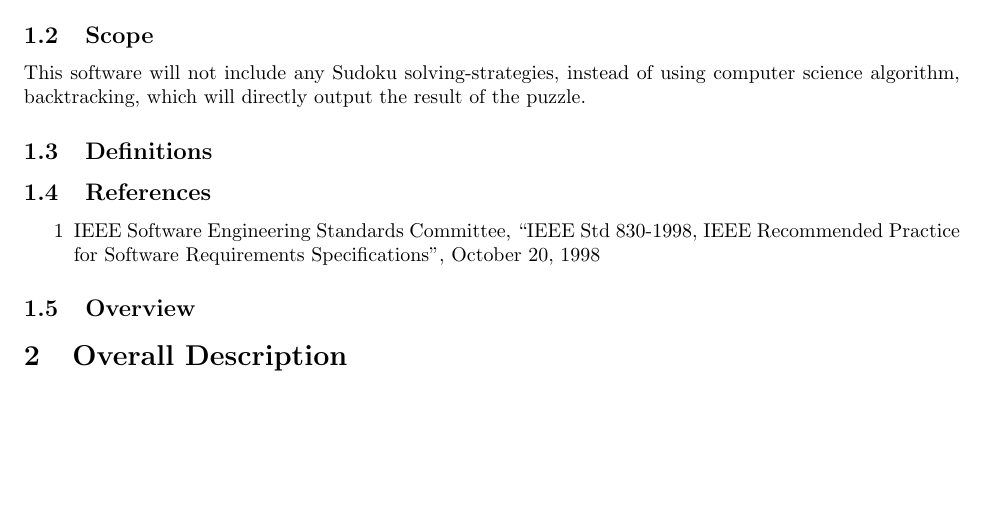
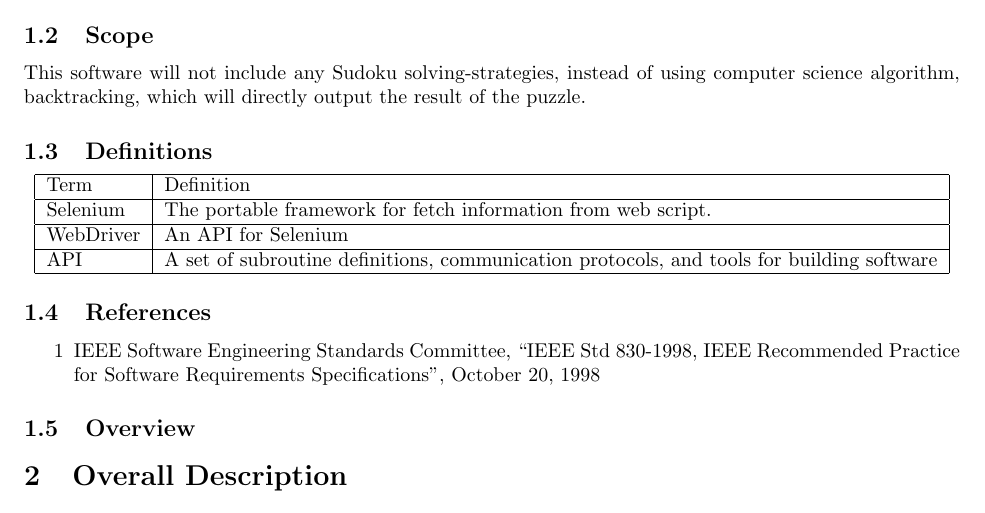
Before and after one commit to jiayewilliamwang/SudokuSolver, a LaTeX document (Requirement/Requirement.tex): part of the page, cut so that both start at the same text, the shorter picture padded with empty space. Compiled offline with pdfLaTeX.

Commit message:
Add section 1.3

```diff
--- a/Requirement/Requirement.tex
+++ b/Requirement/Requirement.tex
@@ -35,7 +35,22 @@
 	This software will not include any Sudoku solving-strategies, instead
 	of using computer science algorithm, backtracking, which will directly
 	output the result of the puzzle.
+
 	\subsection{Definitions}
+	\begin{center}
+	\begin{tabular}{ | l | l | }
+	\hline
+	Term 	 & Definition 						\\
+	\hline
+	Selenium & The portable framework for fetch information from web script. \\
+	\hline
+	WebDriver& An API for Selenium 					\\
+	\hline
+	API 	 & A set of subroutine definitions, communication protocols,
+		and tools for building software				\\
+	\hline
+	\end{tabular}
+	\end{center}
 	\subsection{References}
 	\begin{itemize}
 		\item[1] IEEE Software Engineering Standards Committee, ``IEEE
```
Also changed, not shown: Requirement/Requirement.pdf, Requirement/Requirement.tex (2 more changed lines), 1 other file.
